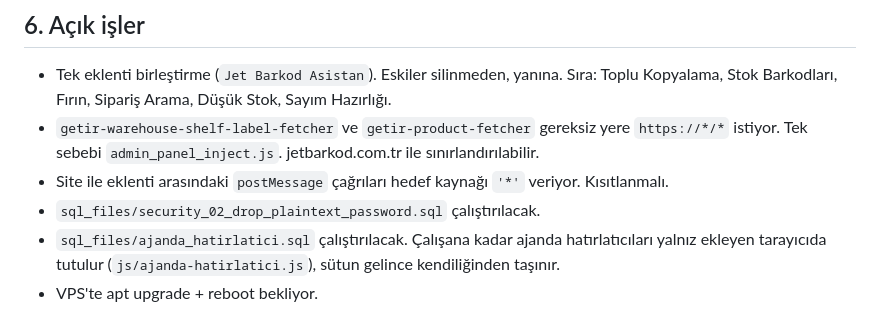
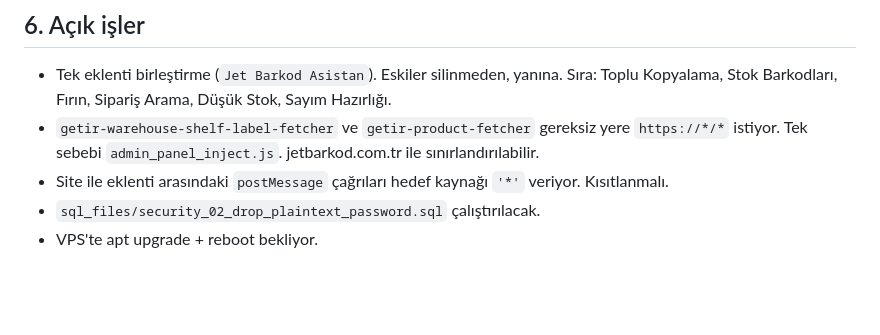
Before and after one commit to dgdfurkan/Barcode, a Markdown page: CLAUDE.md, the part around the change. Drawn GitHub-style; blank space fills up the shorter version.

Commit message:
📝 Ajanda hatırlatıcı sütunu VPS'te eklendi, açık işlerden çıktı
Co-Authored-By: Claude Opus 5.5 <noreply@anthropic.com>

```diff
--- a/CLAUDE.md
+++ b/CLAUDE.md
@@ -138,6 +138,4 @@ Arayüze dokunan her işte üçü sırayla kullanılır:
   Tek sebebi `admin_panel_inject.js`. jetbarkod.com.tr ile sınırlandırılabilir.
 - Site ile eklenti arasındaki `postMessage` çağrıları hedef kaynağı `'*'` veriyor. Kısıtlanmalı.
 - `sql_files/security_02_drop_plaintext_password.sql` çalıştırılacak.
-- `sql_files/ajanda_hatirlatici.sql` çalıştırılacak. Çalışana kadar ajanda hatırlatıcıları
-  yalnız ekleyen tarayıcıda tutulur (`js/ajanda-hatirlatici.js`), sütun gelince kendiliğinden taşınır.
 - VPS'te apt upgrade + reboot bekliyor.
```
